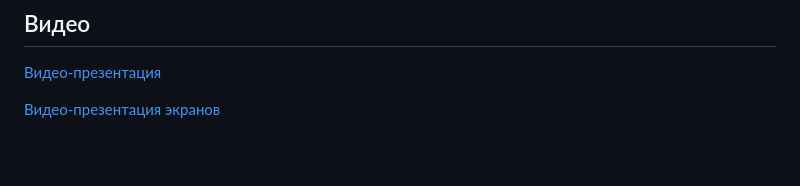
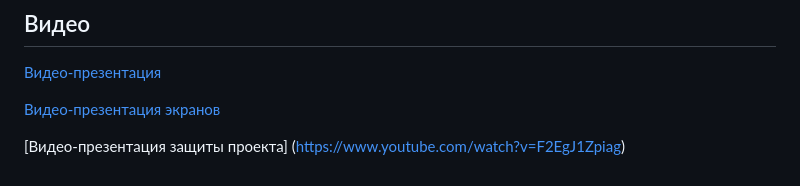
Before and after one commit to allexandrsokollov/FFF, a Markdown page: README.md, the part around the change. Drawn GitHub-style; blank space fills up the shorter version.

```diff
--- a/README.md
+++ b/README.md
@@ -37,3 +37,5 @@
 [Видео-презентация](https://youtu.be/NwhDKvurc10?si=kDngRjMOOcPJz1_e)
 
 [Видео-презентация экранов](https://github.com/allexandrsokollov/FFF/tree/main/%D0%92%D0%B8%D0%B4%D0%B5%D0%BE%D0%BF%D1%80%D0%B5%D0%B7%D0%B5%D0%BD%D1%82%D0%B0%D1%86%D0%B8%D1%8F%20%D1%8D%D0%BA%D1%80%D0%B0%D0%BD%D0%BE%D0%B2)
+
+[Видео-презентация защиты проекта] (https://www.youtube.com/watch?v=F2EgJ1Zpiag)
```
